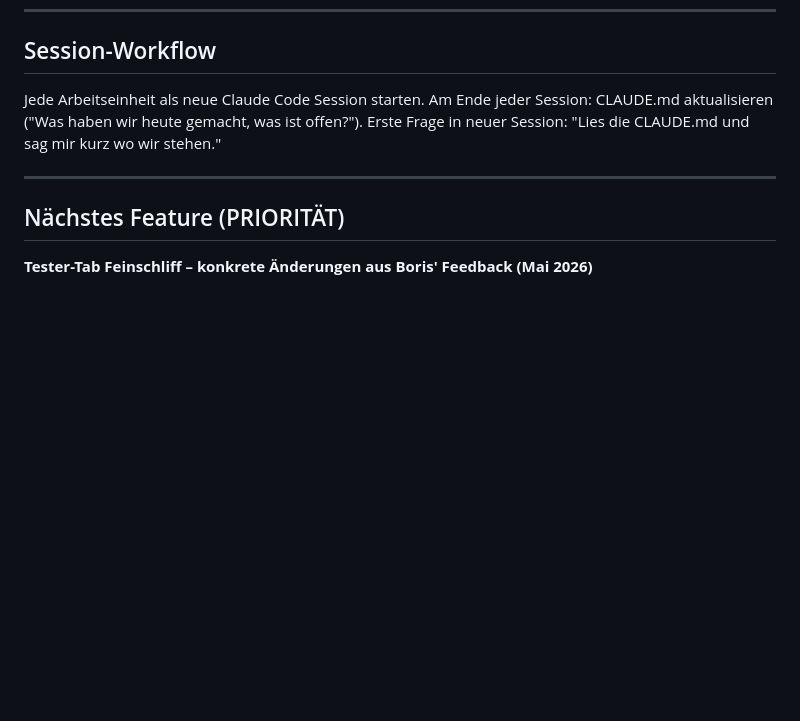
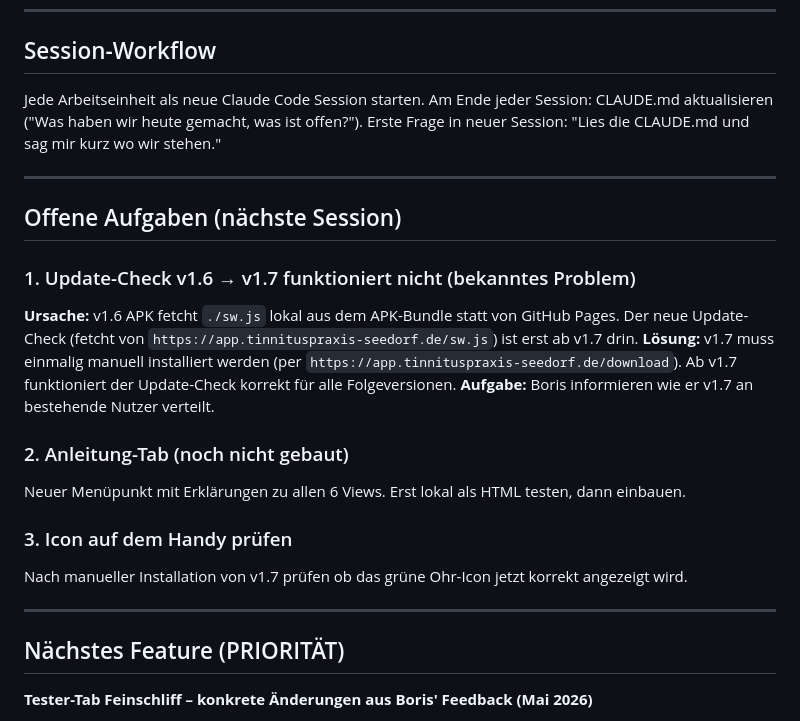
Before and after one commit to Boris1900/tinnuts-tracker_0.1, a Markdown page: CLAUDE.md, the part around the change. Rendered like a GitHub page; blank space fills up the shorter version.

Commit message:
CLAUDE.md: offene Aufgaben dokumentiert
Co-Authored-By: Claude Sonnet 4.6 <noreply@anthropic.com>

```diff
--- a/CLAUDE.md
+++ b/CLAUDE.md
@@ -205,6 +205,24 @@ Erste Frage in neuer Session: "Lies die CLAUDE.md und sag mir kurz wo wir stehen
 
 ---
 
+## Offene Aufgaben (nächste Session)
+
+### 1. Update-Check v1.6 → v1.7 funktioniert nicht (bekanntes Problem)
+**Ursache:** v1.6 APK fetcht `./sw.js` lokal aus dem APK-Bundle statt von GitHub Pages.
+Der neue Update-Check (fetcht von `https://app.tinnituspraxis-seedorf.de/sw.js`) ist erst ab v1.7 drin.
+**Lösung:** v1.7 muss einmalig manuell installiert werden (per `https://app.tinnituspraxis-seedorf.de/download`).
+Ab v1.7 funktioniert der Update-Check korrekt für alle Folgeversionen.
+**Aufgabe:** Boris informieren wie er v1.7 an bestehende Nutzer verteilt.
+
+### 2. Anleitung-Tab (noch nicht gebaut)
+Neuer Menüpunkt mit Erklärungen zu allen 6 Views.
+Erst lokal als HTML testen, dann einbauen.
+
+### 3. Icon auf dem Handy prüfen
+Nach manueller Installation von v1.7 prüfen ob das grüne Ohr-Icon jetzt korrekt angezeigt wird.
+
+---
+
 ## Nächstes Feature (PRIORITÄT)
 
 **Tester-Tab Feinschliff – konkrete Änderungen aus Boris' Feedback (Mai 2026)**
```
